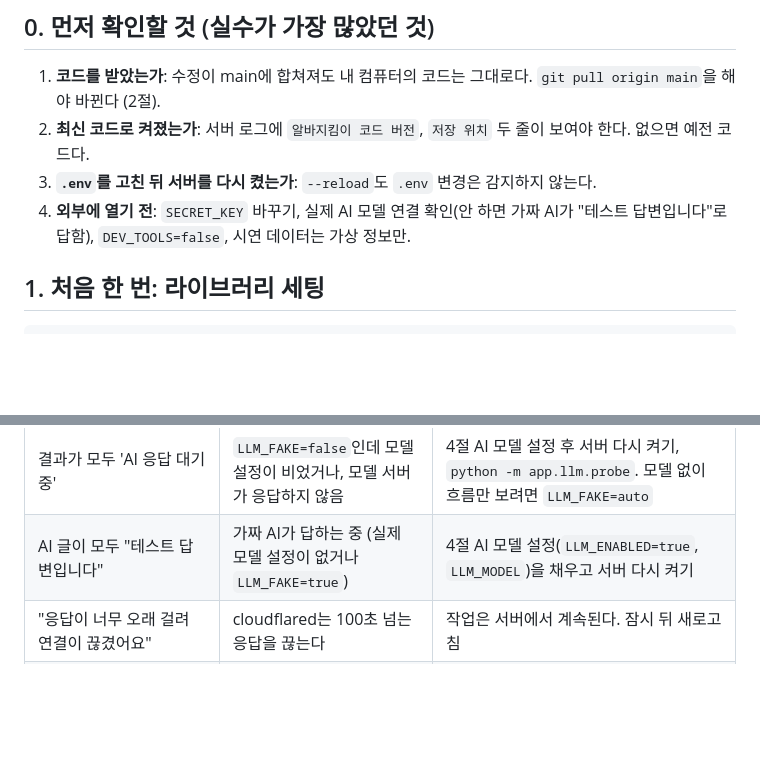
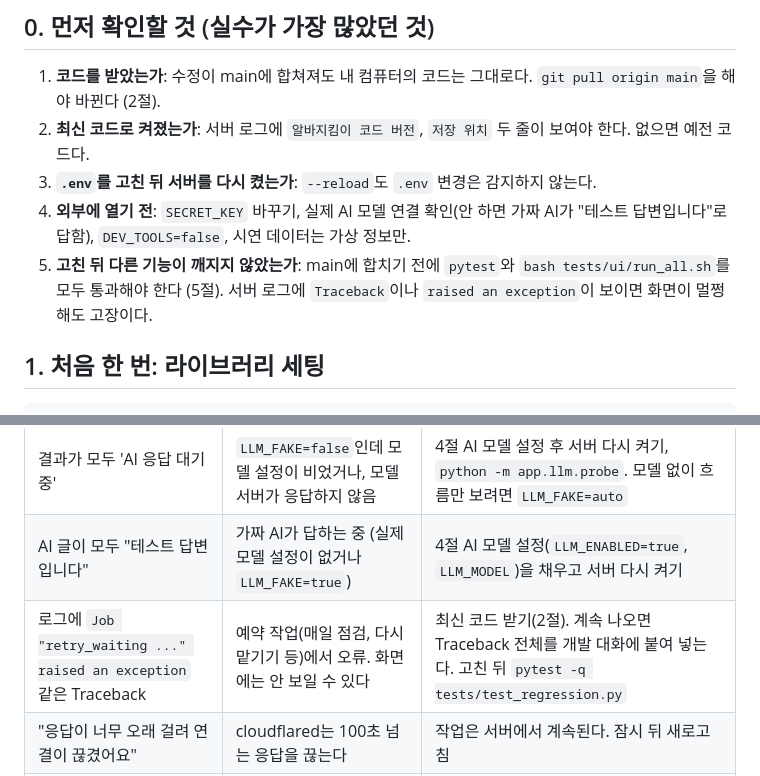
Before and after one commit to hojin2040290/GyeongnamAI-SWCompetition, a Markdown page: docs/실행가이드.md, 2 parts joined by grey strips. GitHub-like rendering; blank space fills up the shorter version.

```diff
--- a/docs/실행가이드.md
+++ b/docs/실행가이드.md
@@ -9,6 +9,7 @@
 2. **최신 코드로 켜졌는가**: 서버 로그에 `알바지킴이 코드 버전`, `저장 위치` 두 줄이 보여야 한다. 없으면 예전 코드다.
 3. **`.env`를 고친 뒤 서버를 다시 켰는가**: `--reload`도 `.env` 변경은 감지하지 않는다.
 4. **외부에 열기 전**: `SECRET_KEY` 바꾸기, 실제 AI 모델 연결 확인(안 하면 가짜 AI가 "테스트 답변입니다"로 답함), `DEV_TOOLS=false`, 시연 데이터는 가상 정보만.
+5. **고친 뒤 다른 기능이 깨지지 않았는가**: main에 합치기 전에 `pytest`와 `bash tests/ui/run_all.sh`를 모두 통과해야 한다 (5절). 서버 로그에 `Traceback`이나 `raised an exception`이 보이면 화면이 멀쩡해도 고장이다.
 
 ## 1. 처음 한 번: 라이브러리 세팅
 
@@ -212,6 +213,7 @@ ipconfig getifaddr en0
 | 로그에 `저장 위치` 줄이 없다 | 예전 코드이거나 로그 수준을 낮춤 | 2절, `--log-level` 옵션 빼기 |
 | 결과가 모두 'AI 응답 대기 중' | `LLM_FAKE=false`인데 모델 설정이 비었거나, 모델 서버가 응답하지 않음 | 4절 AI 모델 설정 후 서버 다시 켜기, `python -m app.llm.probe`. 모델 없이 흐름만 보려면 `LLM_FAKE=auto` |
 | AI 글이 모두 "테스트 답변입니다" | 가짜 AI가 답하는 중 (실제 모델 설정이 없거나 `LLM_FAKE=true`) | 4절 AI 모델 설정(`LLM_ENABLED=true`, `LLM_MODEL`)을 채우고 서버 다시 켜기 |
+| 로그에 `Job "retry_waiting ..." raised an exception` 같은 Traceback | 예약 작업(매일 점검, 다시 맡기기 등)에서 오류. 화면에는 안 보일 수 있다 | 최신 코드 받기(2절). 계속 나오면 Traceback 전체를 개발 대화에 붙여 넣는다. 고친 뒤 `pytest -q tests/test_regression.py` |
 | "응답이 너무 오래 걸려 연결이 끊겼어요" | cloudflared는 100초 넘는 응답을 끊는다 | 작업은 서버에서 계속된다. 잠시 뒤 새로고침 |
 | "처리 중 오류가 났어요 (오류 번호 abc123)" | 서버 오류 | 서버 로그에서 같은 번호를 찾아 앞뒤 기록을 확인 |
 | cloudflared `connection refused [::1]:8080` | 주소를 `localhost`로 적음 | `http://127.0.0.1:8080` |
```
Also changed, not shown: README.md (+7 -0 lines).
